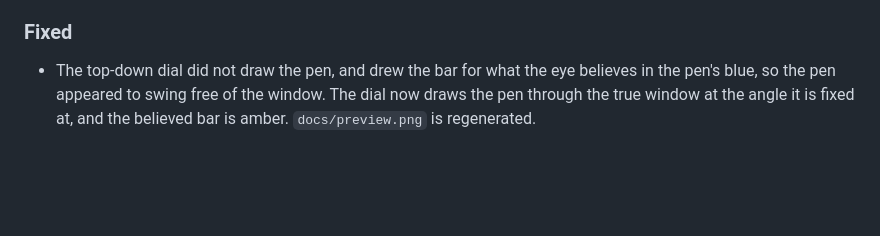
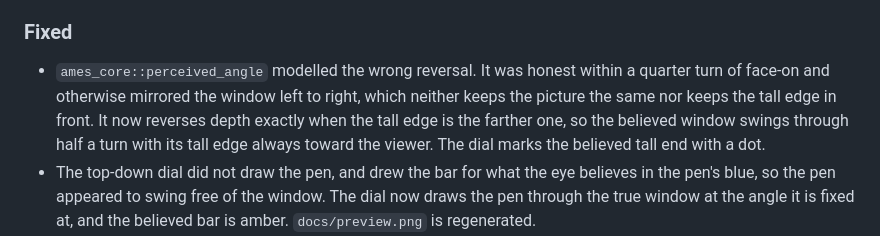
Before and after one commit to brucedombrowski/Ames-Window, a Markdown page: CHANGELOG.md, the part around the change. Drawn GitHub-style; blank space fills up the shorter version.

```diff
--- a/CHANGELOG.md
+++ b/CHANGELOG.md
@@ -77,6 +77,12 @@ No version has been released yet; everything is under Unreleased.
   claims a test fails when the column count changes, because none does.
 
 ### Fixed
+- `ames_core::perceived_angle` modelled the wrong reversal. It was honest
+  within a quarter turn of face-on and otherwise mirrored the window left to
+  right, which neither keeps the picture the same nor keeps the tall edge in
+  front. It now reverses depth exactly when the tall edge is the farther one,
+  so the believed window swings through half a turn with its tall edge always
+  toward the viewer. The dial marks the believed tall end with a dot.
 - The top-down dial did not draw the pen, and drew the bar for what the eye
   believes in the pen's blue, so the pen appeared to swing free of the
   window. The dial now draws the pen through the true window at the angle
```
Also changed, not shown: README.md (+10 -7 lines), docs/tour.md (+1 -1 lines), docs/preview.png, 2 other files.
